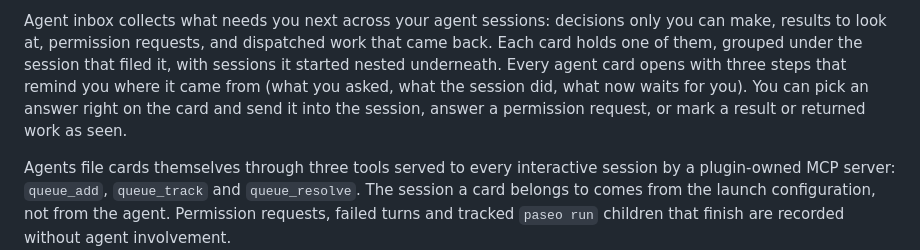
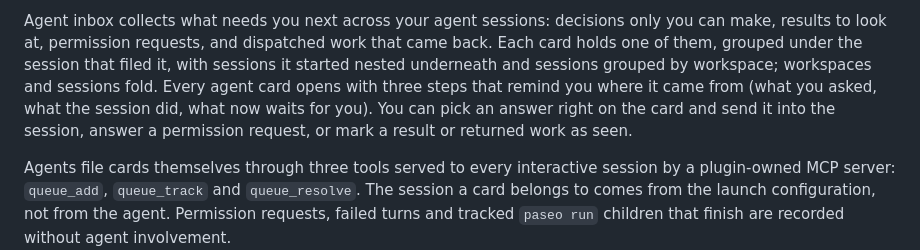
Before and after one commit to SizhuangHe/paseo-agent-inbox, a Markdown page: paseo-plugin/OVERVIEW.md, the part around the change. Drawn GitHub-style.

```diff
--- a/paseo-plugin/OVERVIEW.md
+++ b/paseo-plugin/OVERVIEW.md
@@ -1,4 +1,4 @@
-Agent inbox collects what needs you next across your agent sessions: decisions only you can make, results to look at, permission requests, and dispatched work that came back. Each card holds one of them, grouped under the session that filed it, with sessions it started nested underneath. Every agent card opens with three steps that remind you where it came from (what you asked, what the session did, what now waits for you). You can pick an answer right on the card and send it into the session, answer a permission request, or mark a result or returned work as seen.
+Agent inbox collects what needs you next across your agent sessions: decisions only you can make, results to look at, permission requests, and dispatched work that came back. Each card holds one of them, grouped under the session that filed it, with sessions it started nested underneath and sessions grouped by workspace; workspaces and sessions fold. Every agent card opens with three steps that remind you where it came from (what you asked, what the session did, what now waits for you). You can pick an answer right on the card and send it into the session, answer a permission request, or mark a result or returned work as seen.
 
 Agents file cards themselves through three tools served to every interactive session by a plugin-owned MCP server: `queue_add`, `queue_track` and `queue_resolve`. The session a card belongs to comes from the launch configuration, not from the agent. Permission requests, failed turns and tracked `paseo run` children that finish are recorded without agent involvement.
 
```
Also changed, not shown: README.md (+3 -2 lines), docs/design.md (+29 -19 lines), docs/screenshots/overview-desktop.png, docs/screenshots/overview-phone.png, 9 other files.
